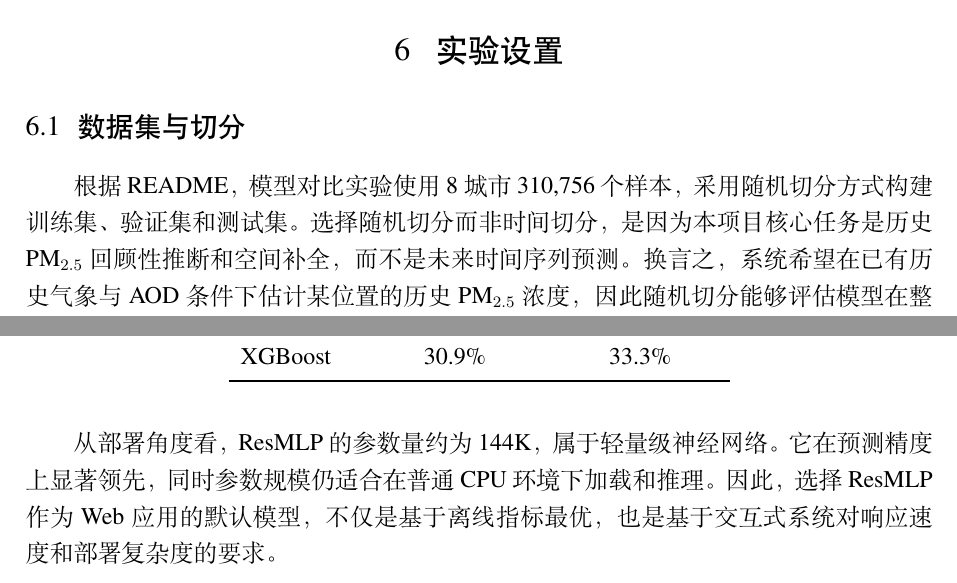
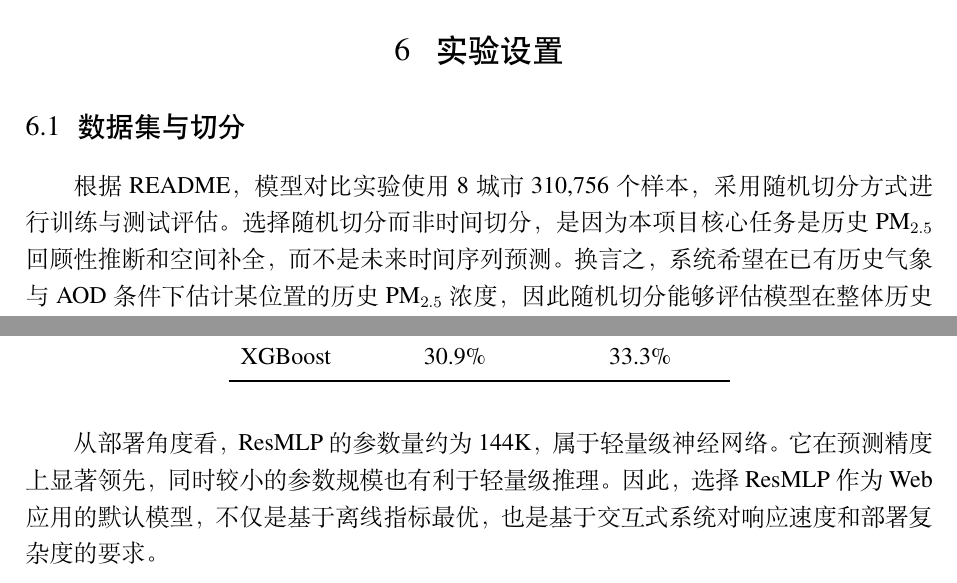
Before and after one commit to YiheHuang/RetroAir, a LaTeX document (Report/main.tex): two parts of pages 11 and 14 of 18, joined at a grey line, cut so that both start at the same text. Compiled offline with XeLaTeX; a missing font is replaced by an installed copy or a similar font.

Commit message:
项目报告_v3

```diff
--- a/Report/main.tex
+++ b/Report/main.tex
@@ -318,7 +318,7 @@ RetroAir 的总体架构如图\ref{fig:pipeline}所示。系统以站点、日
 
 \subsection{数据集与切分}
 
-根据 README，模型对比实验使用 8 城市 310,756 个样本，采用随机切分方式构建训练集、验证集和测试集。选择随机切分而非时间切分，是因为本项目核心任务是历史 \pmfine{} 回顾性推断和空间补全，而不是未来时间序列预测。换言之，系统希望在已有历史气象与 \aod{} 条件下估计某位置的历史 \pmfine{} 浓度，因此随机切分能够评估模型在整体历史分布上的拟合和泛化能力。
+根据 README，模型对比实验使用 8 城市 310,756 个样本，采用随机切分方式进行训练与测试评估。选择随机切分而非时间切分，是因为本项目核心任务是历史 \pmfine{} 回顾性推断和空间补全，而不是未来时间序列预测。换言之，系统希望在已有历史气象与 \aod{} 条件下估计某位置的历史 \pmfine{} 浓度，因此随机切分能够评估模型在整体历史分布上的拟合和泛化能力。
 
 同时，特征消融实验在北京数据集上采用站点切分的 5 折交叉验证，用于检验不同特征组在空间外推场景中的贡献。该设计能够减少同一站点时间序列泄漏对特征选择结论的影响。
 
@@ -410,7 +410,7 @@ RetroAir 的总体架构如图\ref{fig:pipeline}所示。系统以站点、日
   \end{tabular}
 \end{table}
 
-从部署角度看，ResMLP 的参数量约为 144K，属于轻量级神经网络。它在预测精度上显著领先，同时参数规模仍适合在普通 CPU 环境下加载和推理。因此，选择 ResMLP 作为 Web 应用的默认模型，不仅是基于离线指标最优，也是基于交互式系统对响应速度和部署复杂度的要求。
+从部署角度看，ResMLP 的参数量约为 144K，属于轻量级神经网络。它在预测精度上显著领先，同时较小的参数规模也有利于轻量级推理。因此，选择 ResMLP 作为 Web 应用的默认模型，不仅是基于离线指标最优，也是基于交互式系统对响应速度和部署复杂度的要求。
 
 \subsection{特征消融分析}
 
```
Also changed, not shown: Report/main.pdf, Report/main.tex (2 more changed lines).
